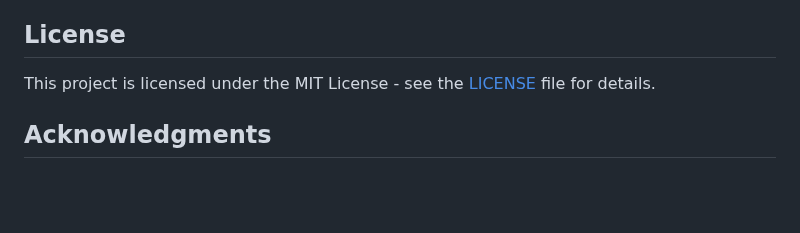
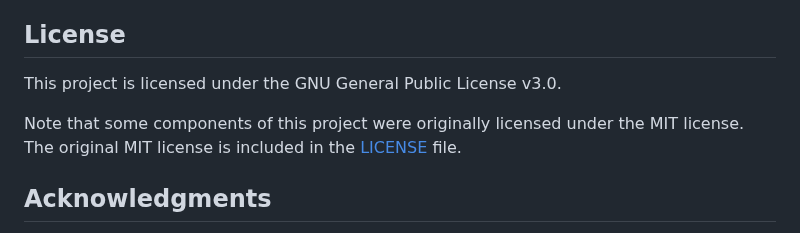
Before and after one commit to Jalpan04/PixelPredict, a Markdown page: README.md, the part around the change. GitHub-like rendering; blank space fills up the shorter version.

```diff
--- a/README.md
+++ b/README.md
@@ -203,7 +203,9 @@ Contributions are welcome! Here's how you can contribute:
 
 ## License
 
-This project is licensed under the MIT License - see the [LICENSE](LICENSE) file for details.
+This project is licensed under the GNU General Public License v3.0.
+
+Note that some components of this project were originally licensed under the MIT license. The original MIT license is included in the [LICENSE](LICENSE) file.
 
 ## Acknowledgments
 
```
